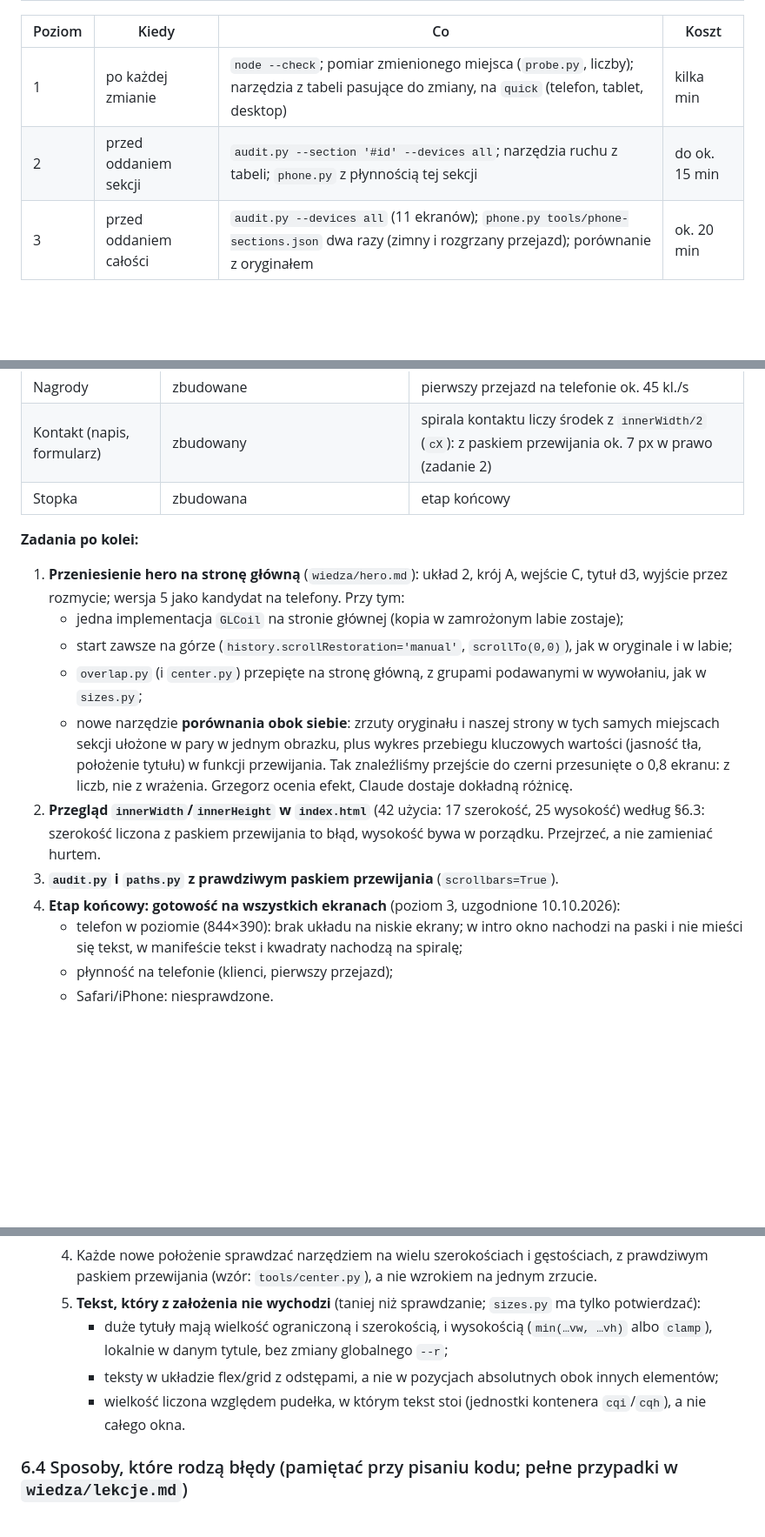
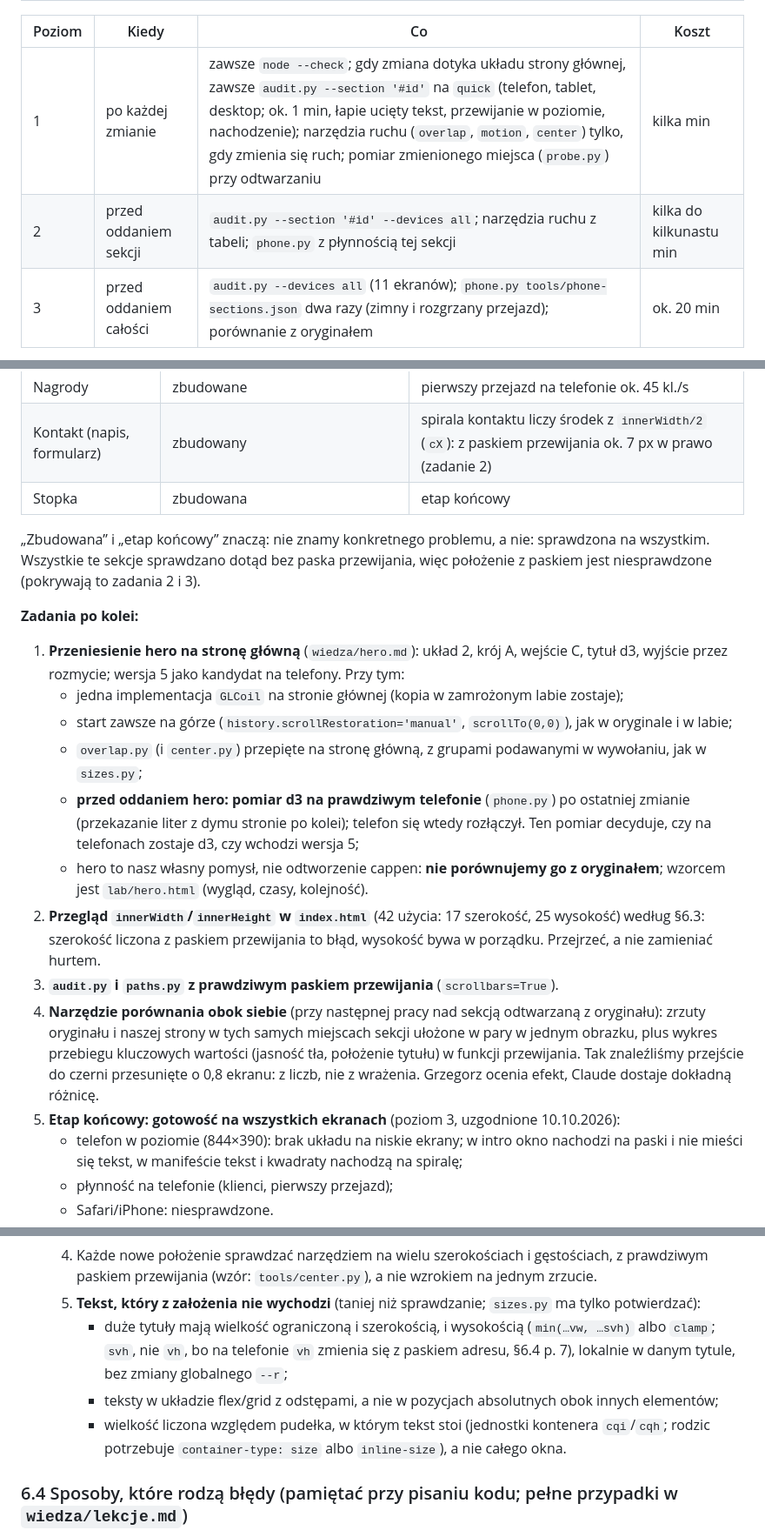
Before and after one commit to grzegczerw96/wir-studium, a Markdown page: CLAUDE.md, 3 parts joined by grey strips. Shown at 87% size. Drawn GitHub-style; blank space fills up the shorter version.

Commit message:
CLAUDE.md: poprawki po przeczytaniu (svh, container-type, poziom 1 z audit.py, pomiar d3 na telefonie, hero bez porównania z oryginałem)
Co-Authored-By: Claude Opus 5.5 <noreply@anthropic.com>

```diff
--- a/CLAUDE.md
+++ b/CLAUDE.md
@@ -89,8 +89,8 @@ Narzędzia są w `tools/` (Python 3.8, `py -I`, biblioteki w `%LOCALAPPDATA%\wir
 
 | Poziom | Kiedy | Co | Koszt |
 |---|---|---|---|
-| 1 | po każdej zmianie | `node --check`; pomiar zmienionego miejsca (`probe.py`, liczby); narzędzia z tabeli pasujące do zmiany, na `quick` (telefon, tablet, desktop) | kilka min |
-| 2 | przed oddaniem sekcji | `audit.py --section '#id' --devices all`; narzędzia ruchu z tabeli; `phone.py` z płynnością tej sekcji | do ok. 15 min |
+| 1 | po każdej zmianie | zawsze `node --check`; gdy zmiana dotyka układu strony głównej, zawsze `audit.py --section '#id'` na `quick` (telefon, tablet, desktop; ok. 1 min, łapie ucięty tekst, przewijanie w poziomie, nachodzenie); narzędzia ruchu (`overlap`, `motion`, `center`) tylko, gdy zmienia się ruch; pomiar zmienionego miejsca (`probe.py`) przy odtwarzaniu | kilka min |
+| 2 | przed oddaniem sekcji | `audit.py --section '#id' --devices all`; narzędzia ruchu z tabeli; `phone.py` z płynnością tej sekcji | kilka do kilkunastu min |
 | 3 | przed oddaniem całości | `audit.py --devices all` (11 ekranów); `phone.py tools/phone-sections.json` dwa razy (zimny i rozgrzany przejazd); porównanie z oryginałem | ok. 20 min |
 
 - **Pasek przewijania:** Playwright domyślnie go ukrywa, a u Grzegorza (Windows, Chrome, gęstość 1,25) ma 15 px. Narzędzia do położeń uruchamiać z `_env.launch(p, scrollbars=True)`.
@@ -126,15 +126,19 @@ Narzędzia są w `tools/` (Python 3.8, `py -I`, biblioteki w `%LOCALAPPDATA%\wir
 | Kontakt (napis, formularz) | zbudowany | spirala kontaktu liczy środek z `innerWidth/2` (`cX`): z paskiem przewijania ok. 7 px w prawo (zadanie 2) |
 | Stopka | zbudowana | etap końcowy |
 
+„Zbudowana” i „etap końcowy” znaczą: nie znamy konkretnego problemu, a nie: sprawdzona na wszystkim. Wszystkie te sekcje sprawdzano dotąd bez paska przewijania, więc położenie z paskiem jest niesprawdzone (pokrywają to zadania 2 i 3).
+
 **Zadania po kolei:**
 1. **Przeniesienie hero na stronę główną** (`wiedza/hero.md`): układ 2, krój A, wejście C, tytuł d3, wyjście przez rozmycie; wersja 5 jako kandydat na telefony. Przy tym:
    - jedna implementacja `GLCoil` na stronie głównej (kopia w zamrożonym labie zostaje);
    - start zawsze na górze (`history.scrollRestoration='manual'`, `scrollTo(0,0)`), jak w oryginale i w labie;
    - `overlap.py` (i `center.py`) przepięte na stronę główną, z grupami podawanymi w wywołaniu, jak w `sizes.py`;
-   - nowe narzędzie **porównania obok siebie**: zrzuty oryginału i naszej strony w tych samych miejscach sekcji ułożone w pary w jednym obrazku, plus wykres przebiegu kluczowych wartości (jasność tła, położenie tytułu) w funkcji przewijania. Tak znaleźliśmy przejście do czerni przesunięte o 0,8 ekranu: z liczb, nie z wrażenia. Grzegorz ocenia efekt, Claude dostaje dokładną różnicę.
+   - **przed oddaniem hero: pomiar d3 na prawdziwym telefonie** (`phone.py`) po ostatniej zmianie (przekazanie liter z dymu stronie po kolei); telefon się wtedy rozłączył. Ten pomiar decyduje, czy na telefonach zostaje d3, czy wchodzi wersja 5;
+   - hero to nasz własny pomysł, nie odtworzenie cappen: **nie porównujemy go z oryginałem**; wzorcem jest `lab/hero.html` (wygląd, czasy, kolejność).
 2. **Przegląd `innerWidth`/`innerHeight` w `index.html`** (42 użycia: 17 szerokość, 25 wysokość) według §6.3: szerokość liczona z paskiem przewijania to błąd, wysokość bywa w porządku. Przejrzeć, a nie zamieniać hurtem.
 3. **`audit.py` i `paths.py` z prawdziwym paskiem przewijania** (`scrollbars=True`).
-4. **Etap końcowy: gotowość na wszystkich ekranach** (poziom 3, uzgodnione 10.10.2026):
+4. **Narzędzie porównania obok siebie** (przy następnej pracy nad sekcją odtwarzaną z oryginału): zrzuty oryginału i naszej strony w tych samych miejscach sekcji ułożone w pary w jednym obrazku, plus wykres przebiegu kluczowych wartości (jasność tła, położenie tytułu) w funkcji przewijania. Tak znaleźliśmy przejście do czerni przesunięte o 0,8 ekranu: z liczb, nie z wrażenia. Grzegorz ocenia efekt, Claude dostaje dokładną różnicę.
+5. **Etap końcowy: gotowość na wszystkich ekranach** (poziom 3, uzgodnione 10.10.2026):
    - telefon w poziomie (844×390): brak układu na niskie ekrany; w intro okno nachodzi na paski i nie mieści się tekst, w manifeście tekst i kwadraty nachodzą na spiralę;
    - płynność na telefonie (klienci, pierwszy przejazd);
    - Safari/iPhone: niesprawdzone.
@@ -174,9 +178,9 @@ Narzędzia są w `tools/` (Python 3.8, `py -I`, biblioteki w `%LOCALAPPDATA%\wir
   3. Mierzyć od nowa, gdy coś się zmienia (`ResizeObserver` na elementach, doczytane fonty), nie tylko przy `resize` okna.
   4. Każde nowe położenie sprawdzać narzędziem na wielu szerokościach i gęstościach, z prawdziwym paskiem przewijania (wzór: `tools/center.py`), a nie wzrokiem na jednym zrzucie.
   5. **Tekst, który z założenia nie wychodzi** (taniej niż sprawdzanie; `sizes.py` ma tylko potwierdzać):
-     - duże tytuły mają wielkość ograniczoną i szerokością, i wysokością (`min(…vw, …vh)` albo `clamp`), lokalnie w danym tytule, bez zmiany globalnego `--r`;
+     - duże tytuły mają wielkość ograniczoną i szerokością, i wysokością (`min(…vw, …svh)` albo `clamp`; `svh`, nie `vh`, bo na telefonie `vh` zmienia się z paskiem adresu, §6.4 p. 7), lokalnie w danym tytule, bez zmiany globalnego `--r`;
      - teksty w układzie flex/grid z odstępami, a nie w pozycjach absolutnych obok innych elementów;
-     - wielkość liczona względem pudełka, w którym tekst stoi (jednostki kontenera `cqi`/`cqh`), a nie całego okna.
+     - wielkość liczona względem pudełka, w którym tekst stoi (jednostki kontenera `cqi`/`cqh`; rodzic potrzebuje `container-type: size` albo `inline-size`), a nie całego okna.
 
 ### 6.4 Sposoby, które rodzą błędy (pamiętać przy pisaniu kodu; pełne przypadki w `wiedza/lekcje.md`)
 1. **Ten sam element sterowany dwa razy.** Przejście CSS i GSAP na jednej właściwości, dwa tweeny na jednej zmiennej. Jedno źródło prawdy dla każdej wartości.
```
Also changed, not shown: other parts of CLAUDE.md (+2 -2 lines).
